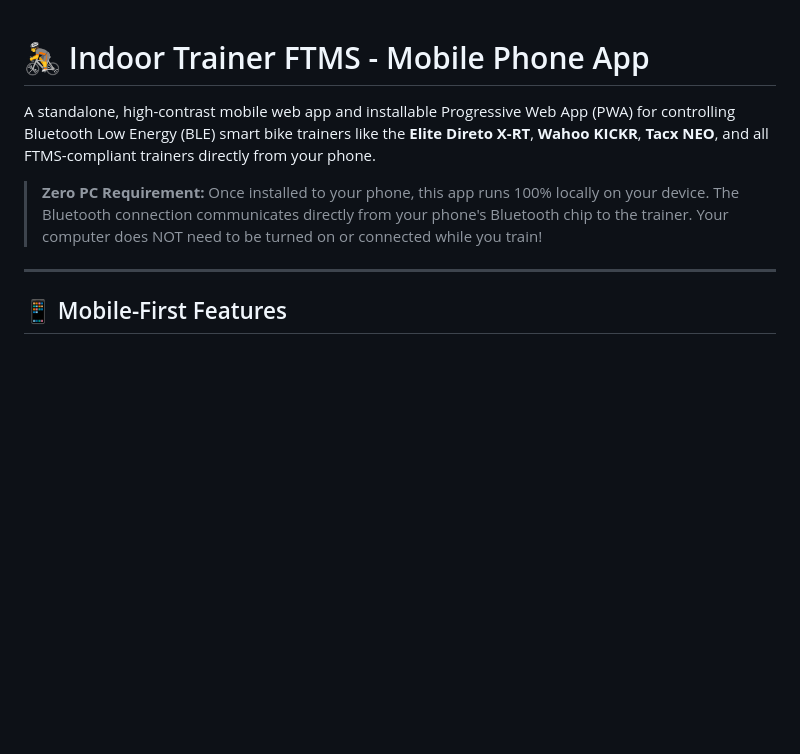
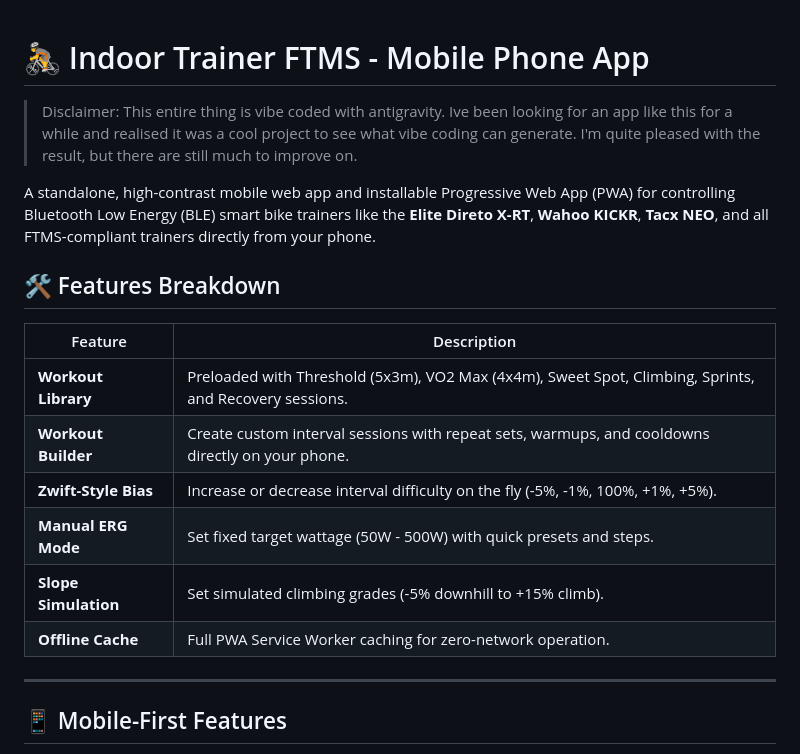
Before and after one commit to KGons/IndoorTrainer, a Markdown page: README.md, the part around one of its changes. Drawn GitHub-style; blank space fills up the shorter version.

```diff
--- a/README.md
+++ b/README.md
@@ -1,8 +1,19 @@
 # 🚴 Indoor Trainer FTMS - Mobile Phone App
+> Disclaimer: This entire thing is vibe coded with antigravity. Ive been looking for an app like this for a while and realised it was a cool project to see what vibe coding can generate. I'm quite pleased with the result, but there are still much to improve on.
 
 A standalone, high-contrast mobile web app and installable Progressive Web App (PWA) for controlling Bluetooth Low Energy (BLE) smart bike trainers like the **Elite Direto X-RT**, **Wahoo KICKR**, **Tacx NEO**, and all FTMS-compliant trainers directly from your phone.
 
-> **Zero PC Requirement:** Once installed to your phone, this app runs 100% locally on your device. The Bluetooth connection communicates directly from your phone's Bluetooth chip to the trainer. Your computer does NOT need to be turned on or connected while you train!
+## 🛠 Features Breakdown
+
+| Feature | Description |
+|---|---|
+| **Workout Library** | Preloaded with Threshold (5x3m), VO2 Max (4x4m), Sweet Spot, Climbing, Sprints, and Recovery sessions. |
+| **Workout Builder** | Create custom interval sessions with repeat sets, warmups, and cooldowns directly on your phone. |
+| **Zwift-Style Bias** | Increase or decrease interval difficulty on the fly (-5%, -1%, 100%, +1%, +5%). |
+| **Manual ERG Mode** | Set fixed target wattage (50W - 500W) with quick presets and steps. |
+| **Slope Simulation** | Set simulated climbing grades (-5% downhill to +15% climb). |
+| **Offline Cache** | Full PWA Service Worker caching for zero-network operation. |
+
 
 ---
 
```
Also changed, not shown: other parts of README.md (+8 -55 lines).
